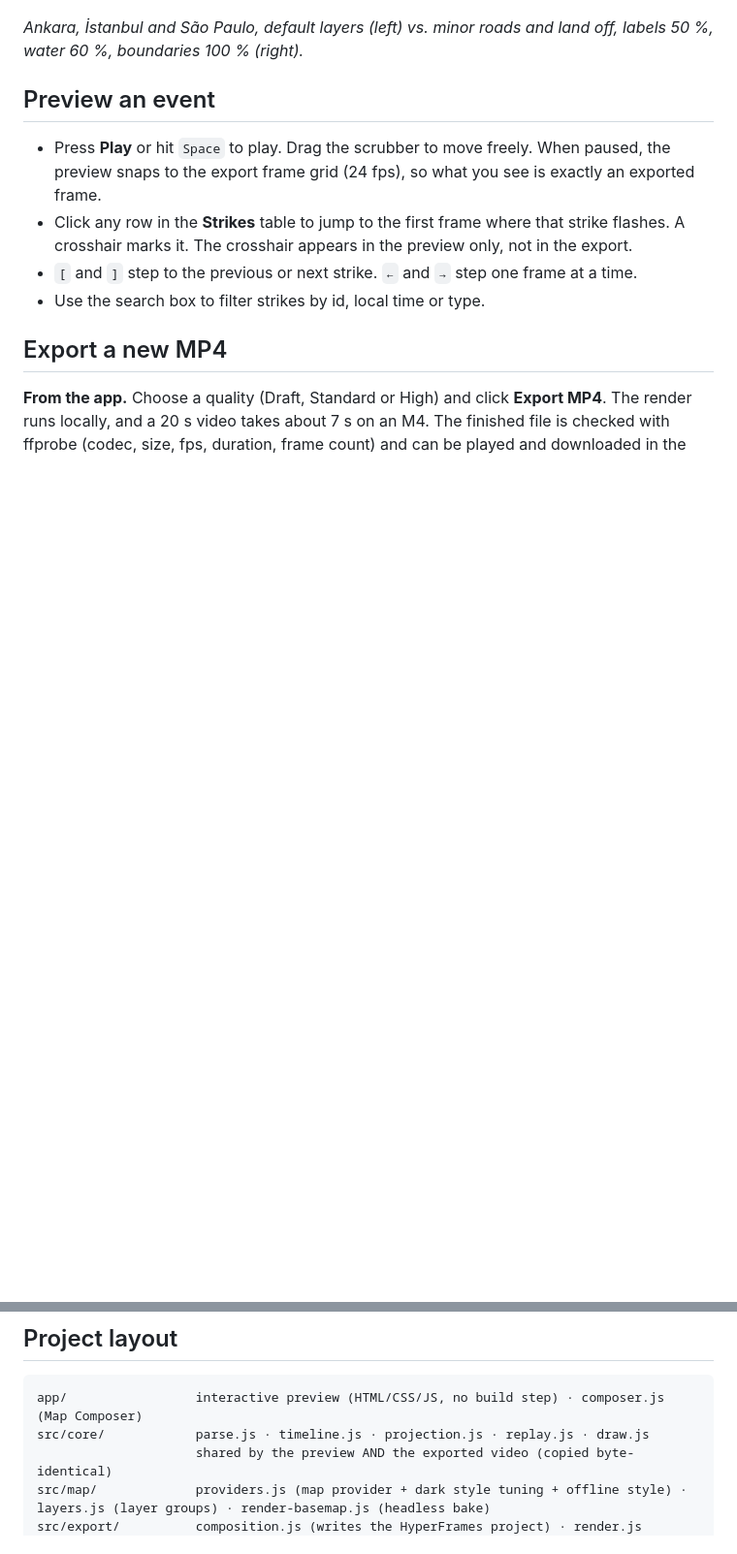
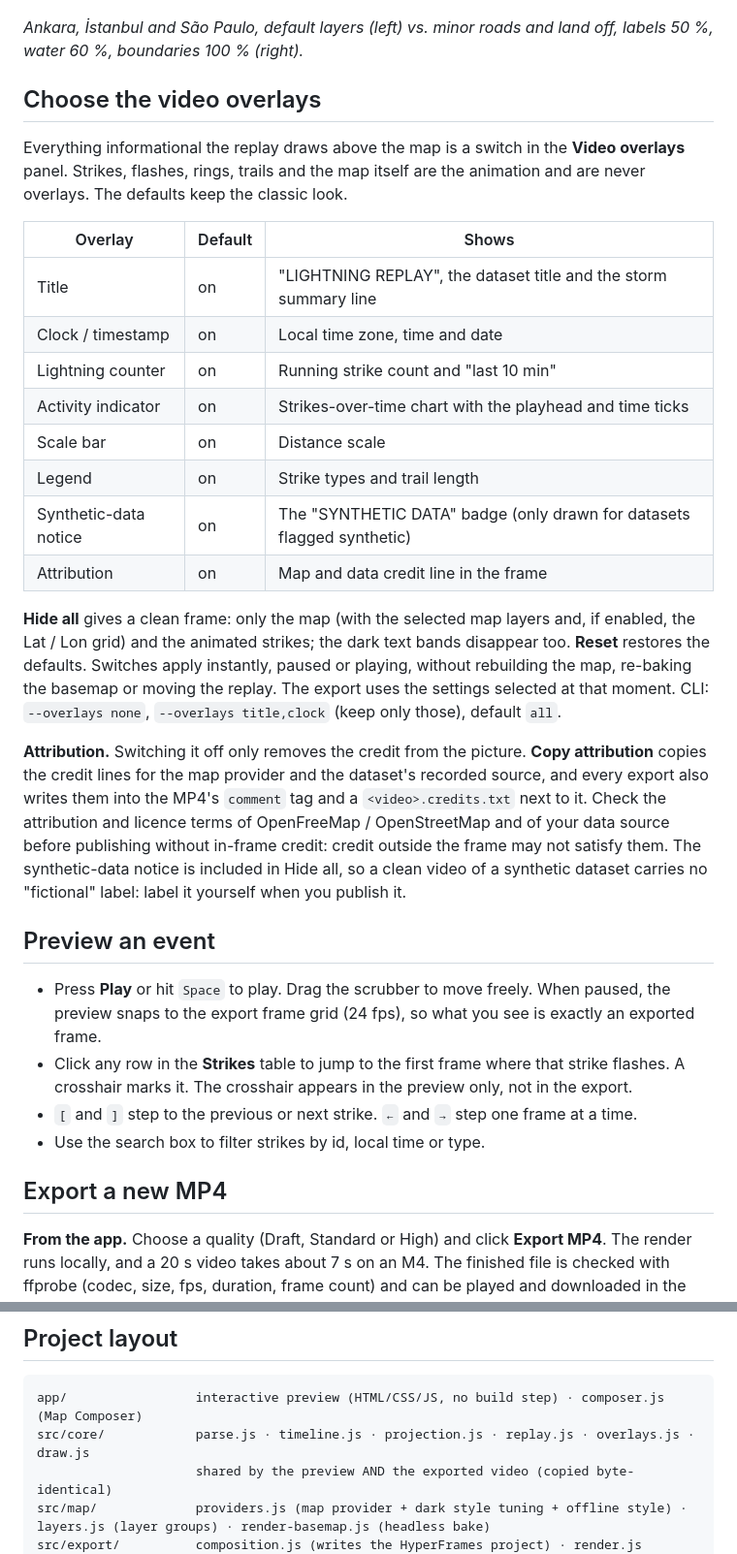
Before and after one commit to freakme83/lightning-replay-studio, a Markdown page: README.md, 2 parts joined by grey strips. Shown at 97% size. Rendered like a GitHub page; blank space fills up the shorter version.

````diff
--- a/README.md
+++ b/README.md
@@ -161,6 +161,34 @@ checkbox and an opacity slider, plus **Reset to defaults**:
 
 *Ankara, İstanbul and São Paulo, default layers (left) vs. minor roads and land off, labels 50 %, water 60 %, boundaries 100 % (right).*
 
+## Choose the video overlays
+
+Everything informational the replay draws above the map is a switch in the **Video overlays** panel. Strikes, flashes,
+rings, trails and the map itself are the animation and are never overlays. The defaults keep the classic look.
+
+| Overlay | Default | Shows |
+| --- | --- | --- |
+| Title | on | "LIGHTNING REPLAY", the dataset title and the storm summary line |
+| Clock / timestamp | on | Local time zone, time and date |
+| Lightning counter | on | Running strike count and "last 10 min" |
+| Activity indicator | on | Strikes-over-time chart with the playhead and time ticks |
+| Scale bar | on | Distance scale |
+| Legend | on | Strike types and trail length |
+| Synthetic-data notice | on | The "SYNTHETIC DATA" badge (only drawn for datasets flagged synthetic) |
+| Attribution | on | Map and data credit line in the frame |
+
+**Hide all** gives a clean frame: only the map (with the selected map layers and, if enabled, the Lat / Lon grid) and the
+animated strikes; the dark text bands disappear too. **Reset** restores the defaults. Switches apply instantly, paused or
+playing, without rebuilding the map, re-baking the basemap or moving the replay. The export uses the settings selected at
+that moment. CLI: `--overlays none`, `--overlays title,clock` (keep only those), default `all`.
+
+**Attribution.** Switching it off only removes the credit from the picture. **Copy attribution** copies the credit lines for
+the map provider and the dataset's recorded source, and every export also writes them into the MP4's `comment` tag and a
+`<video>.credits.txt` next to it. Check the attribution and licence terms of OpenFreeMap / OpenStreetMap and of your data
+source before publishing without in-frame credit: credit outside the frame may not satisfy them.
+The synthetic-data notice is included in Hide all, so a clean video of a synthetic dataset carries no "fictional" label:
+label it yourself when you publish it.
+
 ## Preview an event
 
 - Press **Play** or hit `Space` to play. Drag the scrubber to move freely. When paused, the preview snaps to the
@@ -234,7 +262,7 @@ Focused tests (`npm run test:map` runs only the map ones):
 
 ```
 app/                 interactive preview (HTML/CSS/JS, no build step) · composer.js (Map Composer)
-src/core/            parse.js · timeline.js · projection.js · replay.js · draw.js
+src/core/            parse.js · timeline.js · projection.js · replay.js · overlays.js · draw.js
                      shared by the preview AND the exported video (copied byte-identical)
 src/map/             providers.js (map provider + dark style tuning + offline style) · layers.js (layer groups) · render-basemap.js (headless bake)
 src/export/          composition.js (writes the HyperFrames project) · render.js (render + ffprobe)
````
Also changed, not shown: docs/video-overlays.jpg (added), 11 other files.
